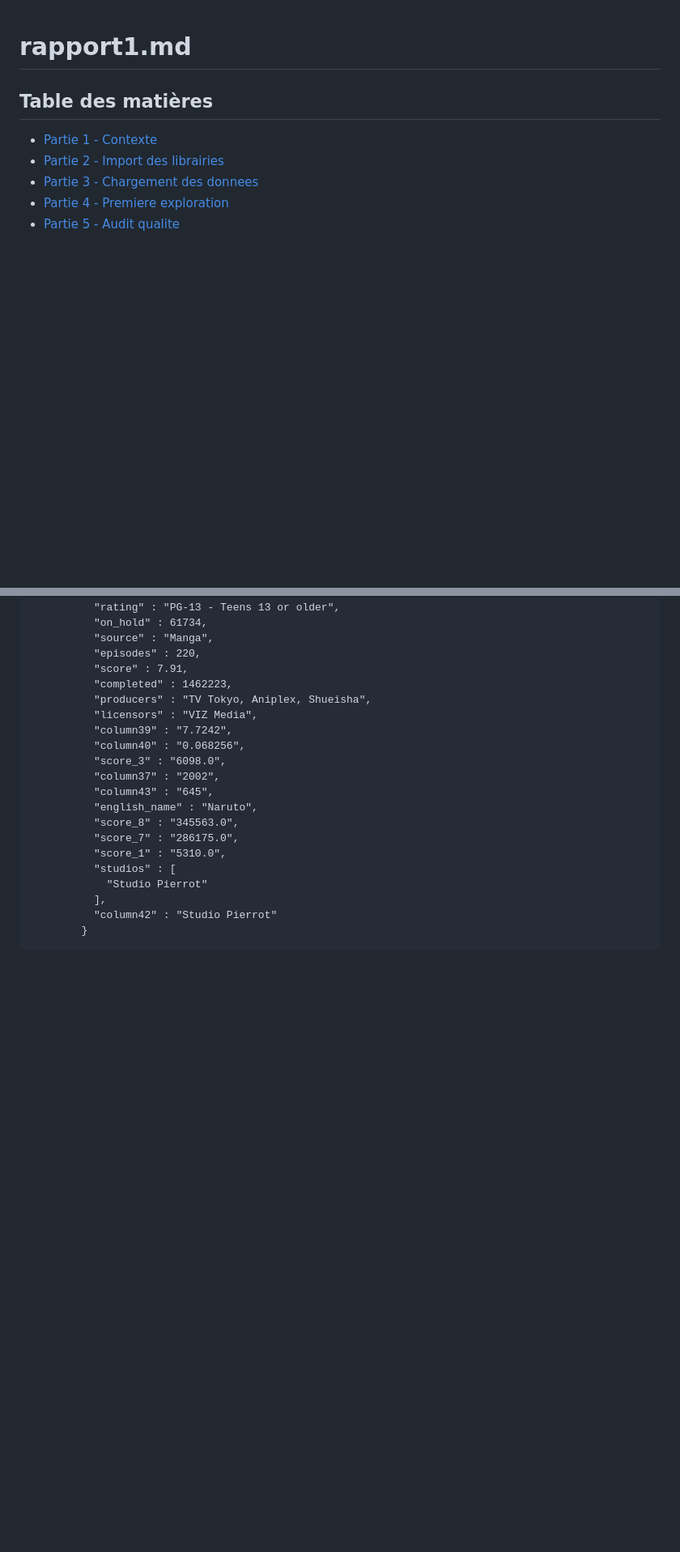
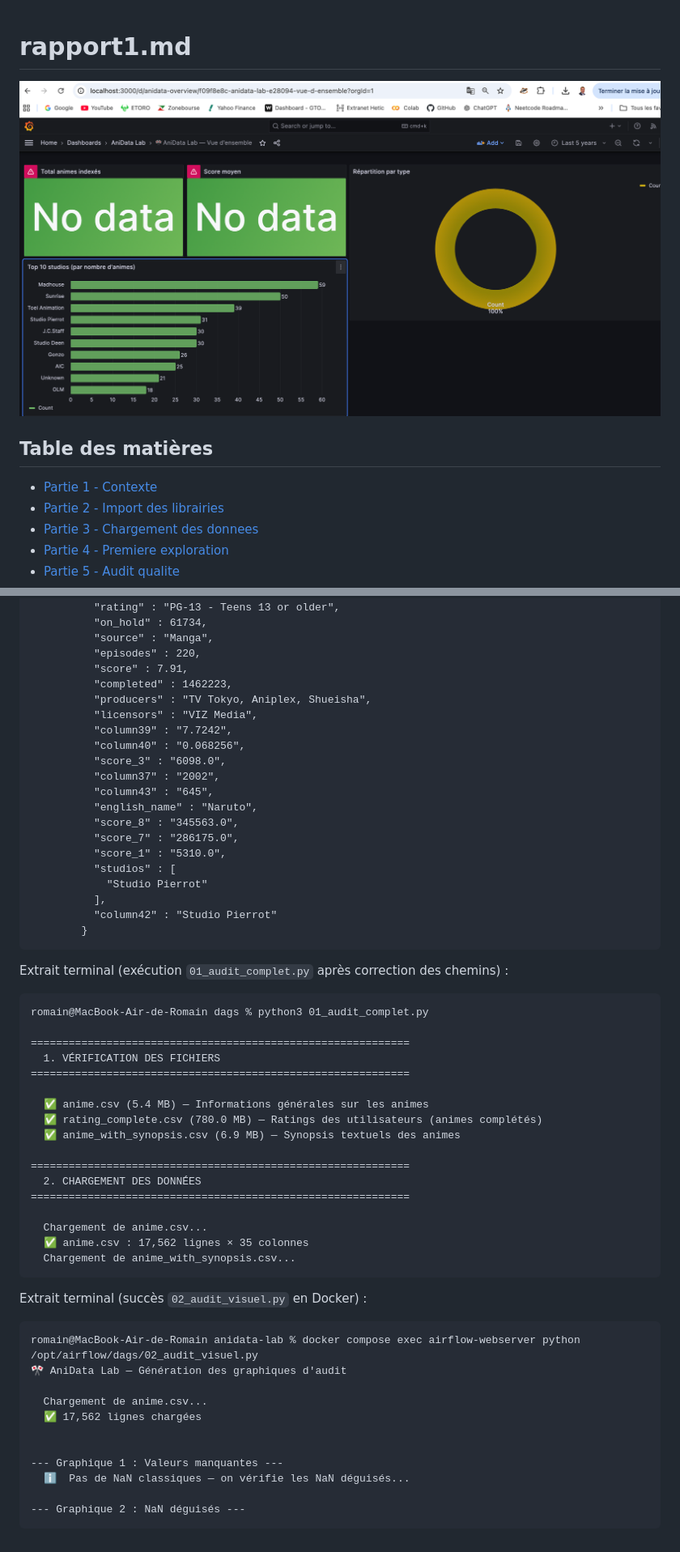
Before and after one commit to Ethan941/anidata-lab, a Markdown page: notebooks/rapport.md, 2 parts joined by grey strips. Shown at 81% size. Drawn GitHub-style; pictures changed too: notebooks/grafana.png (added); blank space fills up the shorter version.

````diff
--- a/notebooks/rapport1.md
+++ b/notebooks/rapport.md
@@ -1,4 +1,6 @@
 # rapport1.md
+
+![Capture Grafana](grafana.png)
 
 ## Table des matières
 - [Partie 1 - Contexte](#partie-1---contexte)
@@ -1550,3 +1594,41 @@ romain@MacBook-Air-de-Romain pipeline % curl "http://localhost:9200/anime/_searc
           "column42" : "Studio Pierrot"
         }
 ```
+
+Extrait terminal (exécution `01_audit_complet.py` après correction des chemins) :
+
+```text
+romain@MacBook-Air-de-Romain dags % python3 01_audit_complet.py
+
+============================================================
+  1. VÉRIFICATION DES FICHIERS
+============================================================
+
+  ✅ anime.csv (5.4 MB) — Informations générales sur les animes
+  ✅ rating_complete.csv (780.0 MB) — Ratings des utilisateurs (animes complétés)
+  ✅ anime_with_synopsis.csv (6.9 MB) — Synopsis textuels des animes
+
+============================================================
+  2. CHARGEMENT DES DONNÉES
+============================================================
+
+  Chargement de anime.csv...
+  ✅ anime.csv : 17,562 lignes × 35 colonnes
+  Chargement de anime_with_synopsis.csv...
+```
+
+Extrait terminal (succès `02_audit_visuel.py` en Docker) :
+
+```text
+romain@MacBook-Air-de-Romain anidata-lab % docker compose exec airflow-webserver python /opt/airflow/dags/02_audit_visuel.py
+🎌 AniData Lab — Génération des graphiques d'audit
+
+  Chargement de anime.csv...
+  ✅ 17,562 lignes chargées
+
+
+--- Graphique 1 : Valeurs manquantes ---
+  ℹ️  Pas de NaN classiques — on vérifie les NaN déguisés...
+
+--- Graphique 2 : NaN déguisés ---
+```
````
Also changed, not shown: other parts of notebooks/rapport.md (+42 -0 lines), 10 other files.
